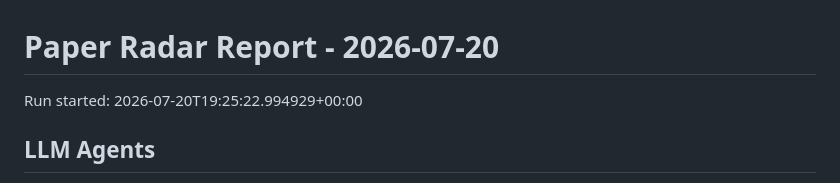
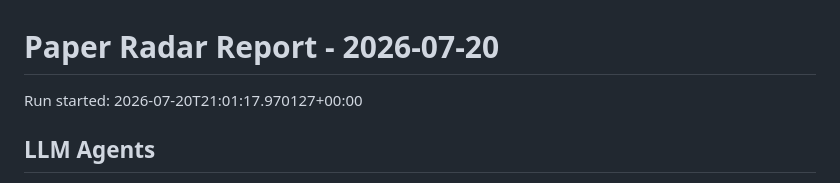
Before and after one commit to shiyongding19065-coder/paper-radar, a Markdown page: reports/2026-07-20.md, the part around the change. Rendered like a GitHub page.

Commit message:
Update paper radar records

```diff
--- a/reports/2026-07-20.md
+++ b/reports/2026-07-20.md
@@ -1,6 +1,6 @@
 # Paper Radar Report - 2026-07-20
 
-Run started: 2026-07-20T19:25:22.994929+00:00
+Run started: 2026-07-20T21:01:17.970127+00:00
 
 ## LLM Agents
 
```
